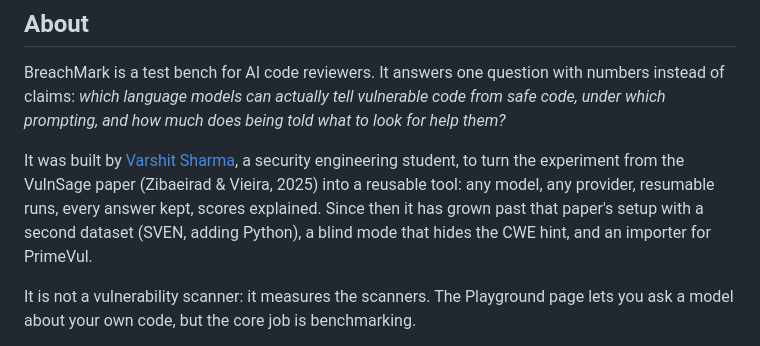
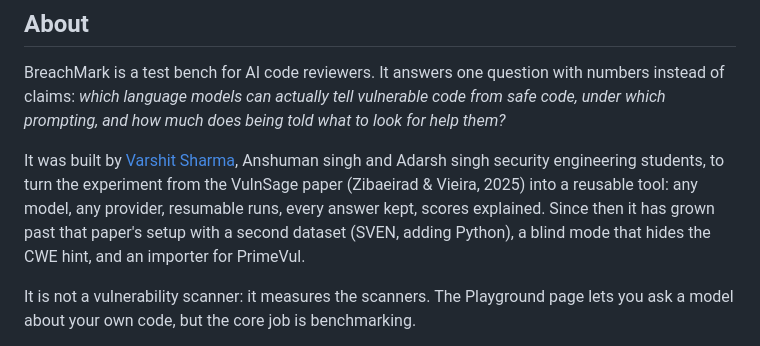
Before and after one commit to VarshSec/breachmark, a Markdown page: README.md, the part around the change. GitHub-like rendering.

```diff
--- a/README.md
+++ b/README.md
@@ -13,7 +13,7 @@ heatmaps, majority-vote ensembles and exportable reports.
 
 BreachMark is a test bench for AI code reviewers. It answers one question with numbers instead of claims: *which language models can actually tell vulnerable code from safe code, under which prompting, and how much does being told what to look for help them?*
 
-It was built by [Varshit Sharma](https://github.com/VarshSec), a security engineering student, to turn the experiment from the VulnSage paper (Zibaeirad & Vieira, 2025) into a reusable tool: any model, any provider, resumable runs, every answer kept, scores explained. Since then it has grown past that paper's setup with a second dataset (SVEN, adding Python), a blind mode that hides the CWE hint, and an importer for PrimeVul.
+It was built by [Varshit Sharma](https://github.com/VarshSec), Anshuman singh and Adarsh singh  security engineering students, to turn the experiment from the VulnSage paper (Zibaeirad & Vieira, 2025) into a reusable tool: any model, any provider, resumable runs, every answer kept, scores explained. Since then it has grown past that paper's setup with a second dataset (SVEN, adding Python), a blind mode that hides the CWE hint, and an importer for PrimeVul.
 
 It is not a vulnerability scanner: it measures the scanners. The Playground page lets you ask a model about your own code, but the core job is benchmarking.
 
```
